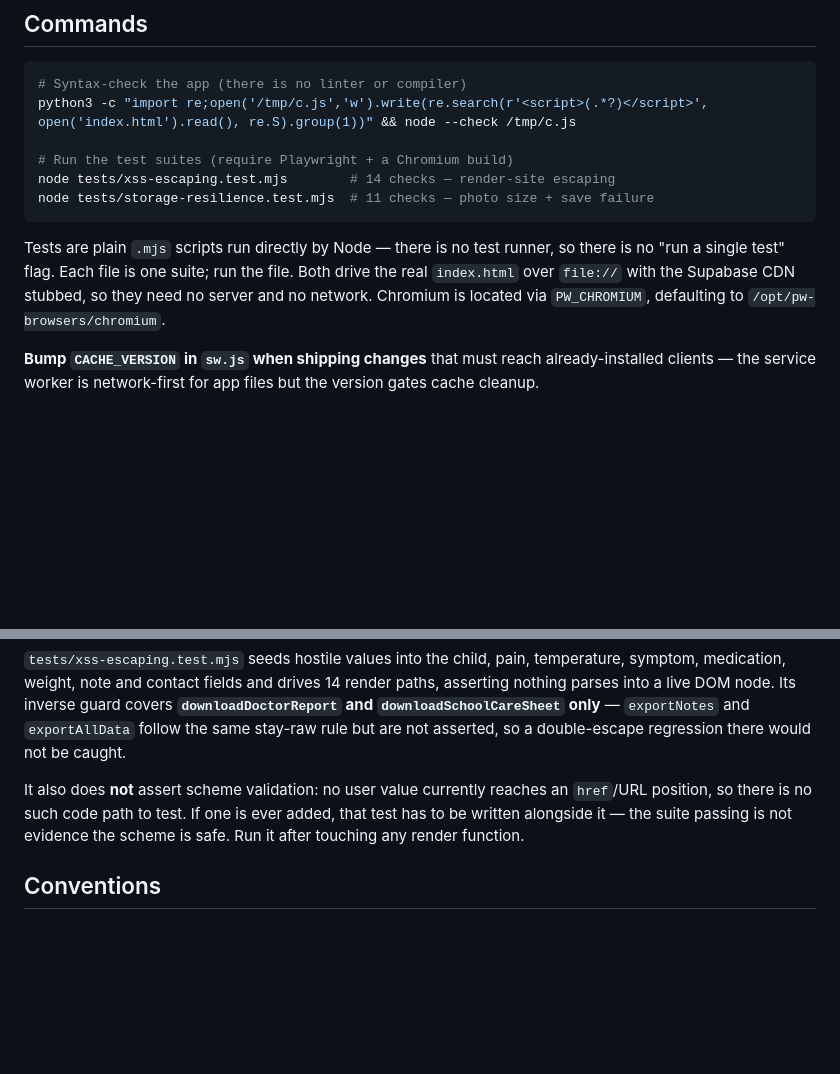
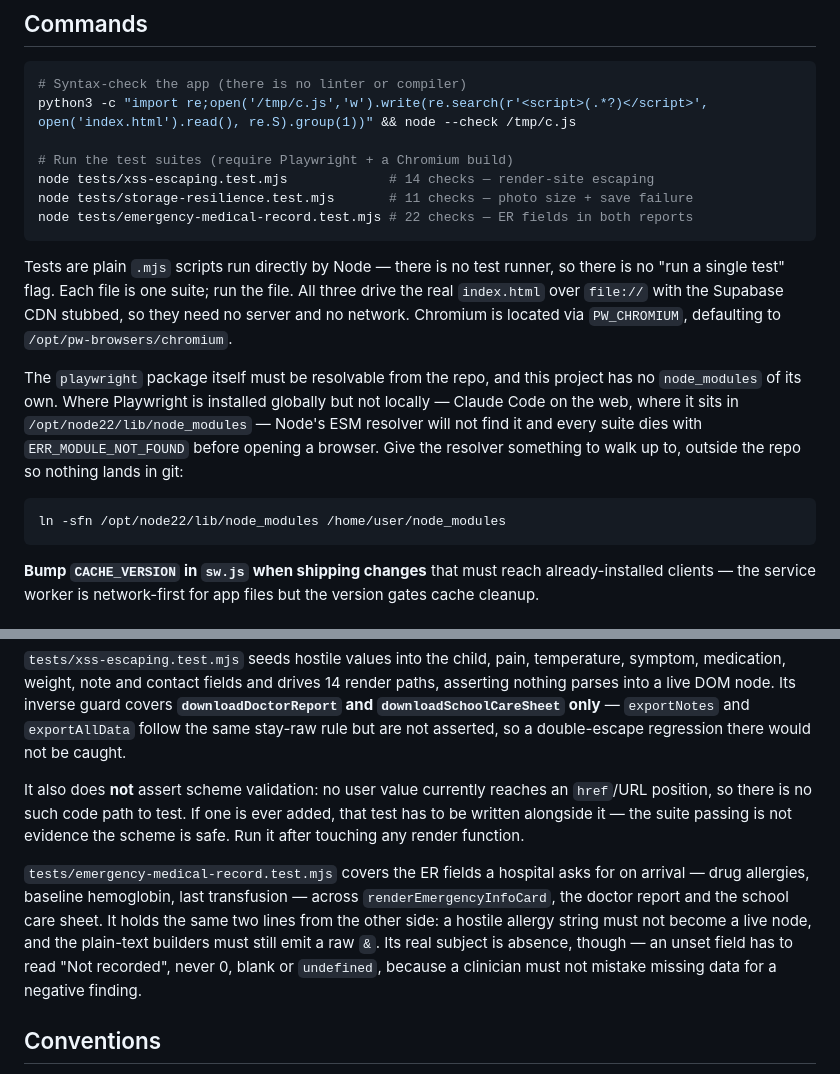
Before and after one commit to jasonlucascars-byte/sickledcellstrong, a Markdown page: CLAUDE.md, 2 parts joined by grey strips. Drawn GitHub-style; blank space fills up the shorter version.

Commit message:
Document the emergency medical record test suite
tests/emergency-medical-record.test.mjs has been in the repo without a mention
in CLAUDE.md, which listed two suites where there are three. Adds it to the
Commands block with its verified count (22 checks) and a paragraph beside the
escaping rules describing what it actually pins: the ER fields a hospital asks
for on arrival across renderEmergencyInfoCard, the doctor report and the school
care sheet; hostile allergy text staying inert; the plain-text builders still
emitting a raw &; and above all that an unset field reads "Not recorded" rather
than 0, blank or undefined.

Also records a container gotcha found while verifying the counts. The repo has
no node_modules and the documented `node tests/*.test.mjs` commands die with
ERR_MODULE_NOT_FOUND wherever playwright is installed globally but not locally
— Claude Code on the web included — before a browser ever opens. A symlink
outside the repo gives Node's ESM resolver something to walk up to.

All three suites verified passing that way: 14/14, 11/11, 22/22.

Co-Authored-By: Claude Opus 5 <noreply@anthropic.com>
Claude-Session: https://claude.ai/code/session_01JkE9tWPFhWkVyPtAw6gzc3

````diff
--- a/CLAUDE.md
+++ b/CLAUDE.md
@@ -32,15 +32,27 @@ any push to `main` as a release.
 python3 -c "import re;open('/tmp/c.js','w').write(re.search(r'<script>(.*?)</script>', open('index.html').read(), re.S).group(1))" && node --check /tmp/c.js
 
 # Run the test suites (require Playwright + a Chromium build)
-node tests/xss-escaping.test.mjs        # 14 checks — render-site escaping
-node tests/storage-resilience.test.mjs  # 11 checks — photo size + save failure
+node tests/xss-escaping.test.mjs             # 14 checks — render-site escaping
+node tests/storage-resilience.test.mjs       # 11 checks — photo size + save failure
+node tests/emergency-medical-record.test.mjs # 22 checks — ER fields in both reports
 ```
 
 Tests are plain `.mjs` scripts run directly by Node — there is no test runner,
 so there is no "run a single test" flag. Each file is one suite; run the file.
-Both drive the real `index.html` over `file://` with the Supabase CDN stubbed,
-so they need no server and no network. Chromium is located via `PW_CHROMIUM`,
-defaulting to `/opt/pw-browsers/chromium`.
+All three drive the real `index.html` over `file://` with the Supabase CDN
+stubbed, so they need no server and no network. Chromium is located via
+`PW_CHROMIUM`, defaulting to `/opt/pw-browsers/chromium`.
+
+The `playwright` package itself must be resolvable from the repo, and this
+project has no `node_modules` of its own. Where Playwright is installed
+globally but not locally — Claude Code on the web, where it sits in
+`/opt/node22/lib/node_modules` — Node's ESM resolver will not find it and every
+suite dies with `ERR_MODULE_NOT_FOUND` before opening a browser. Give the
+resolver something to walk up to, outside the repo so nothing lands in git:
+
+```bash
+ln -sfn /opt/node22/lib/node_modules /home/user/node_modules
+```
 
 **Bump `CACHE_VERSION` in `sw.js` when shipping changes** that must reach
 already-installed clients — the service worker is network-first for app files
@@ -172,6 +184,15 @@ an `href`/URL position, so there is no such code path to test. If one is ever
 added, that test has to be written alongside it — the suite passing is not
 evidence the scheme is safe. Run it after touching any render function.
 
+`tests/emergency-medical-record.test.mjs` covers the ER fields a hospital asks
+for on arrival — drug allergies, baseline hemoglobin, last transfusion — across
+`renderEmergencyInfoCard`, the doctor report and the school care sheet. It
+holds the same two lines from the other side: a hostile allergy string must not
+become a live node, and the plain-text builders must still emit a raw `&`. Its
+real subject is absence, though — an unset field has to read "Not recorded",
+never 0, blank or `undefined`, because a clinician must not mistake missing
+data for a negative finding.
+
 ## Conventions
 
 - Code comments explain **why**, especially where a non-obvious constraint
````
